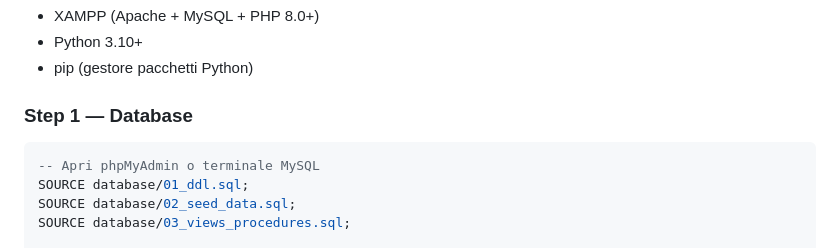
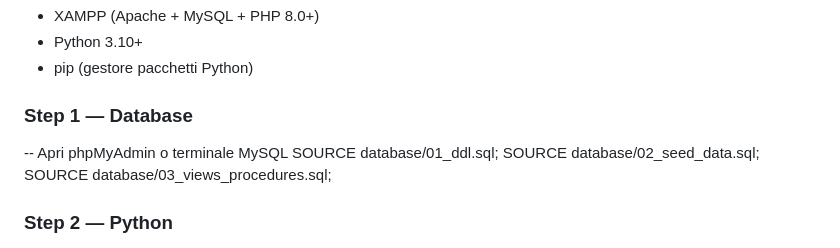
Before and after one commit to klindikaraj/OddsLab, a Markdown page: README.MD, the part around the change. Drawn GitHub-style.

Commit message:
Modifica formattazione

````diff
--- a/README.MD
+++ b/README.MD
@@ -83,7 +83,6 @@ OddsLab/
 - pip (gestore pacchetti Python)
 
 ### Step 1 — Database
-```sql
 -- Apri phpMyAdmin o terminale MySQL
 SOURCE database/01_ddl.sql;
 SOURCE database/02_seed_data.sql;
````
